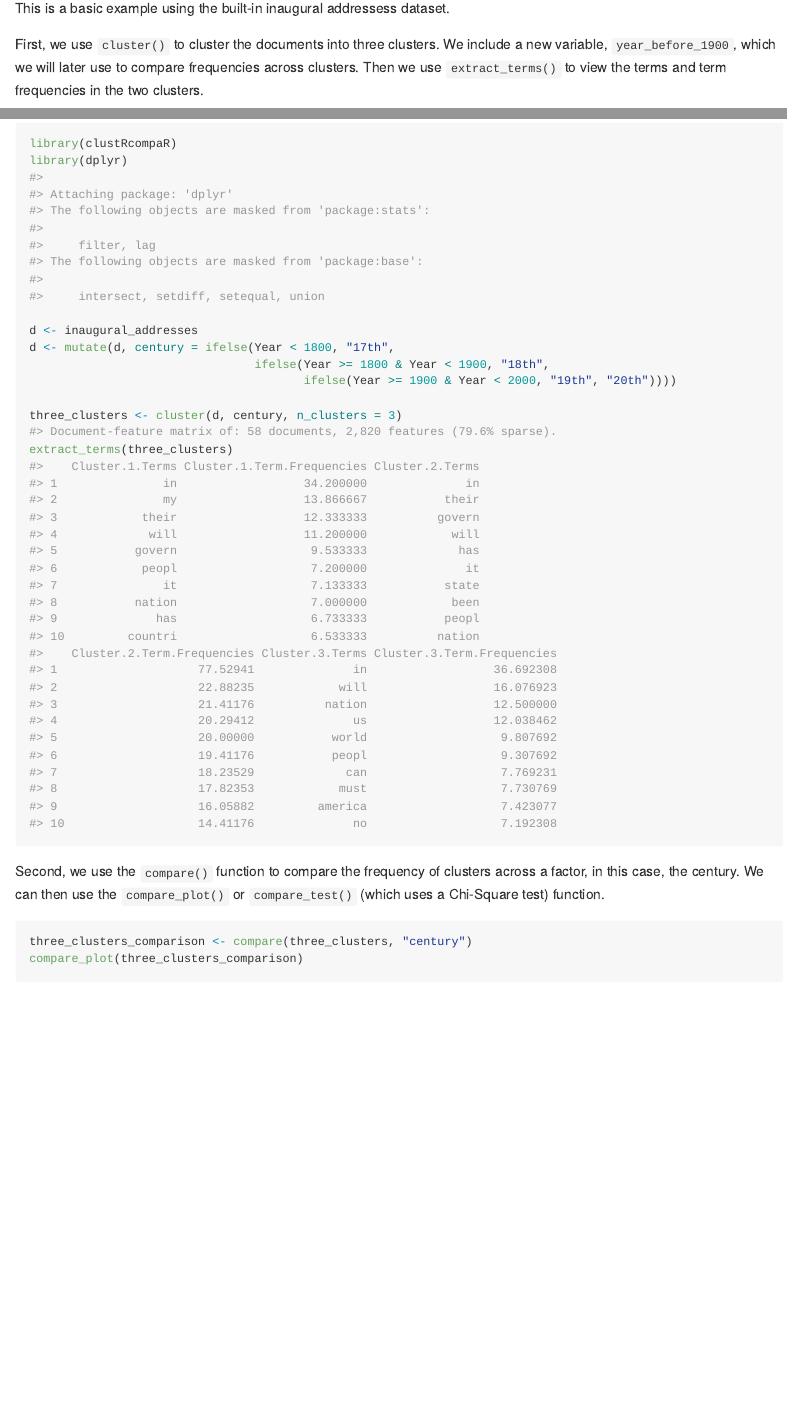
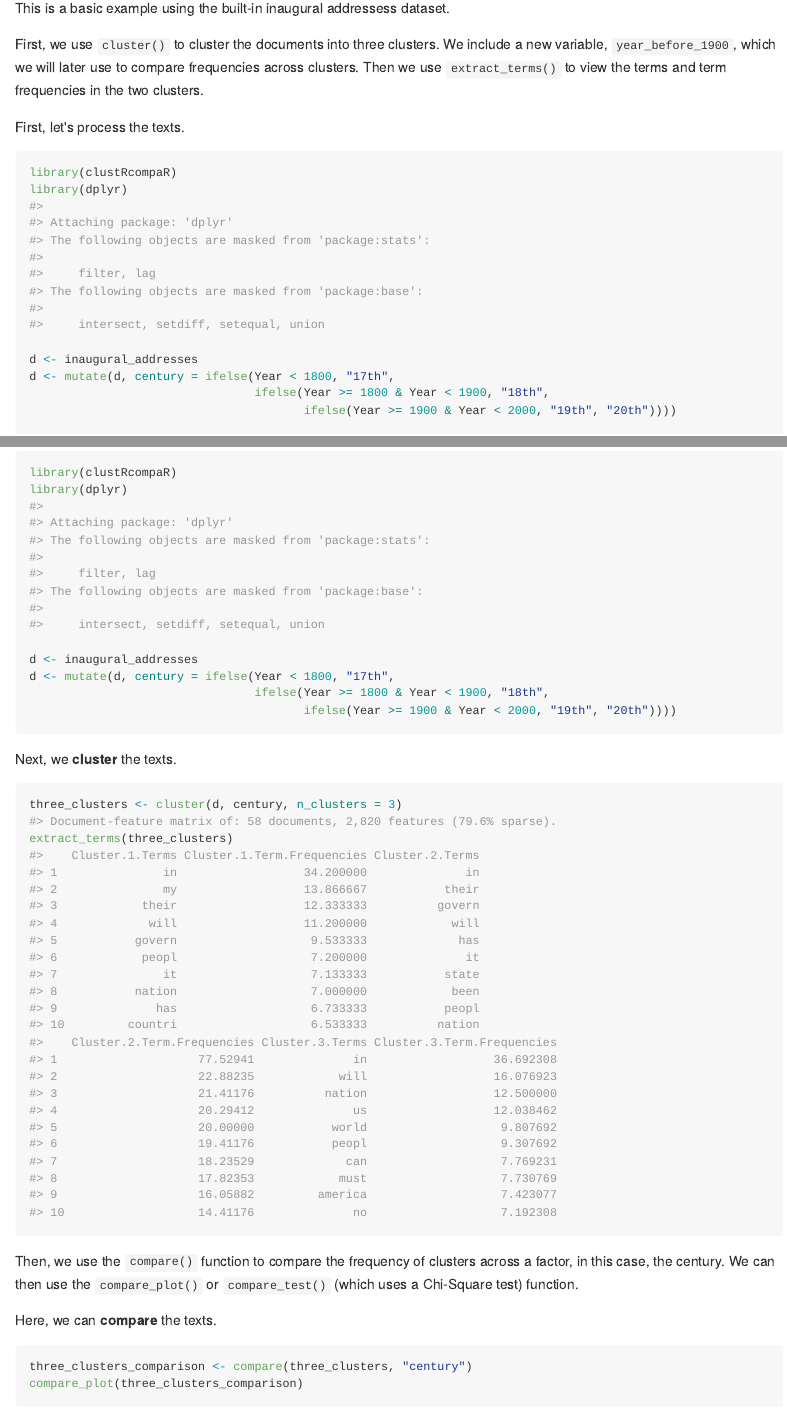
Before and after one commit to alishinski/clustRcompaR, an R Markdown document (README.Rmd): the page in a window 1100 px wide, from 560 px down, and a second part further down, joined at a grey line. The pictures show the output file README.md that the author committed with the source, drawn offline in the style of GitHub.

Commit message:
add site

````diff
--- a/README.Rmd
+++ b/README.Rmd
@@ -36,6 +36,8 @@ This is a basic example using the built-in inaugural addressess dataset.
 
 First, we use `cluster()` to cluster the documents into three clusters. We include a new variable, `year_before_1900`, which we will later use to compare frequencies across clusters. Then we use `extract_terms()` to view the terms and term frequencies in the two clusters.
 
+First, let's process the texts.
+
 ```{r example}
 library(clustRcompaR)
 library(dplyr)
@@ -45,11 +47,18 @@ d <- mutate(d, century = ifelse(Year < 1800, "17th",
                                 ifelse(Year >= 1800 & Year < 1900, "18th",
                                        ifelse(Year >= 1900 & Year < 2000, "19th", "20th"))))
 
+```
+
+Next, we **cluster** the texts.
+
+```{r clustering}
 three_clusters <- cluster(d, century, n_clusters = 3)
 extract_terms(three_clusters)
 ```
 
-Second, we use the `compare()` function to compare the frequency of clusters across a factor, in this case, the century. We can then use the `compare_plot()` or `compare_test()` (which uses a Chi-Square test) function.
+Then, we use the `compare()` function to compare the frequency of clusters across a factor, in this case, the century. We can then use the `compare_plot()` or `compare_test()` (which uses a Chi-Square test) function.
+
+Here, we can **compare** the texts.
 
 ```{r}
 three_clusters_comparison <- compare(three_clusters, "century")
````
Also changed, not shown: README.md, docs/articles/1-11-2018.Rdata (added), docs/articles/testing.Rmd (renamed from vignettes/testing.Rmd), 30 other files.
